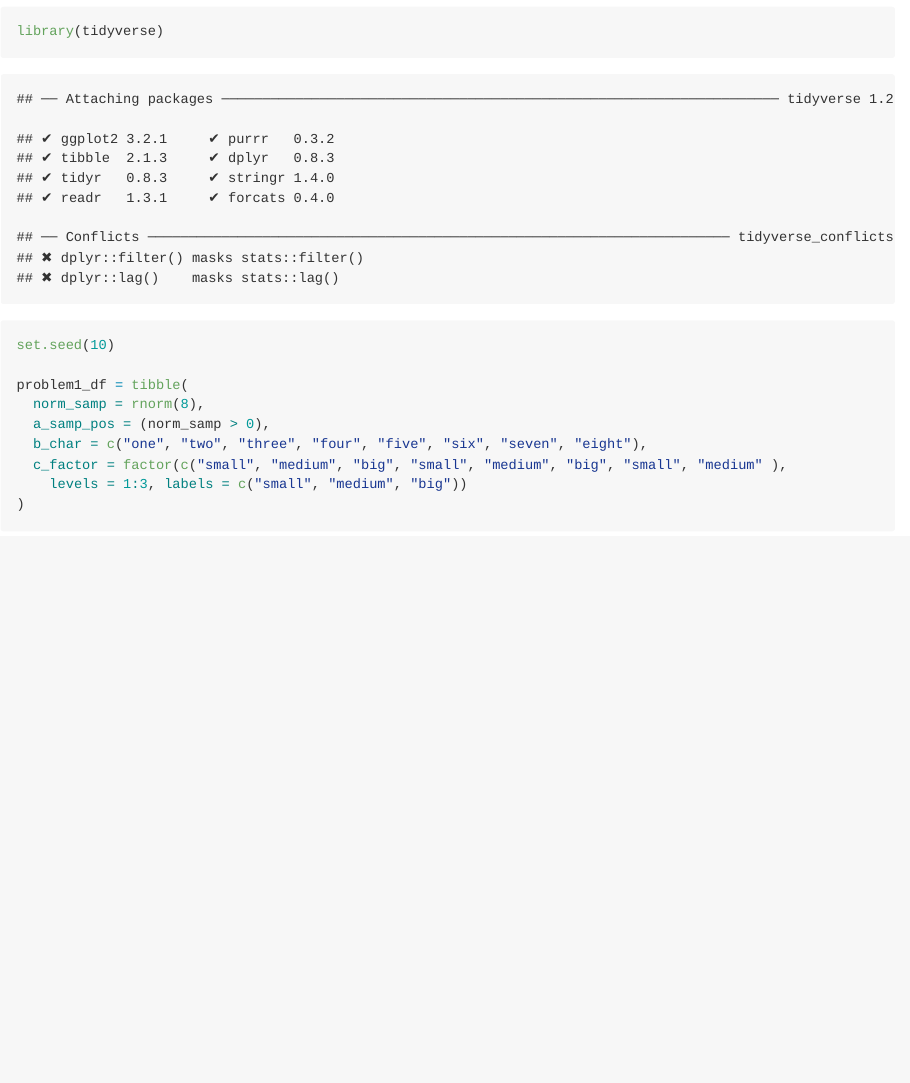
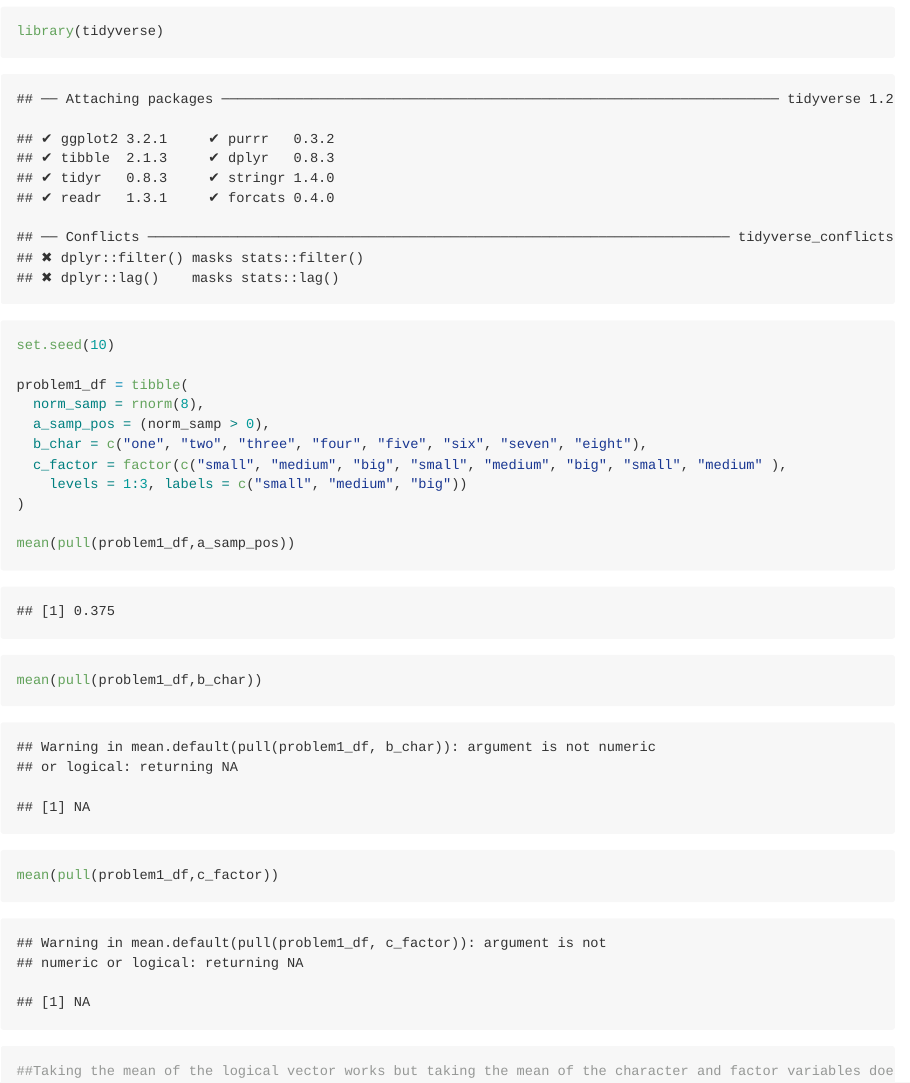
Before and after one commit to ay2452/p8105_hmwk1_ay2452, an R Markdown document (p8105_hmwk1_ay2452.Rmd): the page in a window 1100 px wide, from 140 px down. The pictures show the output file p8105_hmwk1_ay2452.md that the author committed with the source, drawn offline in the style of GitHub.

Commit message:
Problem 1: taking mean of dataframe variables

````diff
--- a/p8105_hmwk1_ay2452.Rmd
+++ b/p8105_hmwk1_ay2452.Rmd
@@ -17,4 +17,9 @@ problem1_df = tibble(
   c_factor = factor(c("small", "medium", "big", "small", "medium", "big", "small", "medium" ),
     levels = 1:3, labels = c("small", "medium", "big"))
 )
+
+mean(pull(problem1_df,a_samp_pos))
+mean(pull(problem1_df,b_char))
+mean(pull(problem1_df,c_factor))
+##Taking the mean of the logical vector works but taking the mean of the character and factor variables does not; the error says that the 'argument is not numeric or logical'
 ```
````
Also changed, not shown: p8105_hmwk1_ay2452.md.
